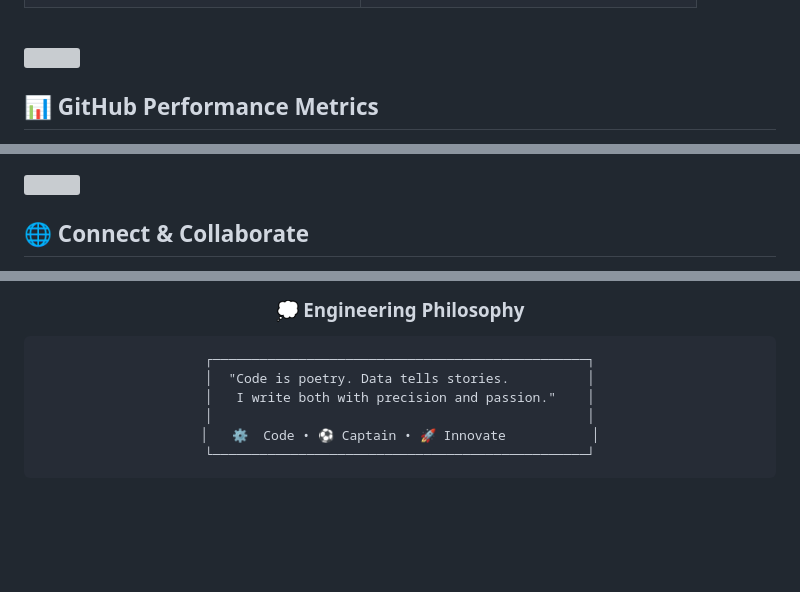
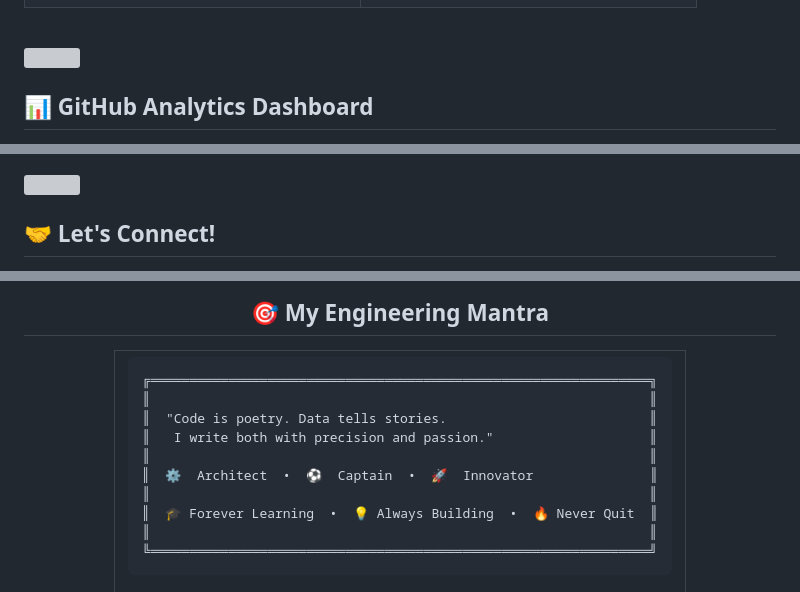
Before and after one commit to mrnamazbek/KBTU_ML_Assignments, a Markdown page: PROFILE_README.md, 3 parts joined by grey strips. Rendered like a GitHub page; blank space fills up the shorter version; grey boxes are pictures that could not be loaded.

````diff
--- a/PROFILE_README.md
+++ b/PROFILE_README.md
@@ -389,7 +389,7 @@ Extract  Stream  Orchestrate Load
 <!-- Glowing Divider -->
 <img src="https://user-images.githubusercontent.com/73097560/115834477-dbab4500-a447-11eb-908a-139a6edaec5c.gif">
 
-## 📊 GitHub Performance Metrics
+## 📊 GitHub Analytics Dashboard
 
 <div align="center">
 
@@ -414,7 +431,9 @@ Extract  Stream  Orchestrate Load
 <!-- Glowing Divider -->
 <img src="https://user-images.githubusercontent.com/73097560/115834477-dbab4500-a447-11eb-908a-139a6edaec5c.gif">
 
-## 🌐 Connect & Collaborate
+<br/>
+
+## 🤝 Let's Connect!
 
 <div align="center">
 
@@ -447,14 +497,22 @@ Extract  Stream  Orchestrate Load
 <!-- Philosophy Section -->
 <div align="center">
 
-### 💭 Engineering Philosophy
+## 🎯 My Engineering Mantra
 
-```
-┌────────────────────────────────────────────────┐
-│  "Code is poetry. Data tells stories.          │
-│   I write both with precision and passion."    │
-│                                                │
-│   ⚙️  Code • ⚽ Captain • 🚀 Innovate           │
-└────────────────────────────────────────────────┘
+<table>
+<tr>
+<td align="center">
+
+```ascii
+╔════════════════════════════════════════════════════════════════╗
+║                                                                ║
+║  "Code is poetry. Data tells stories.                          ║
+║   I write both with precision and passion."                    ║
+║                                                                ║
+║  ⚙️  Architect  •  ⚽  Captain  •  🚀  Innovator               ║
+║                                                                ║
+║  🎓 Forever Learning  •  💡 Always Building  •  🔥 Never Quit  ║
+║                                                                ║
+╚════════════════════════════════════════════════════════════════╝
 ```
 
````
Also changed, not shown: other parts of PROFILE_README.md (+76 -22 lines).
